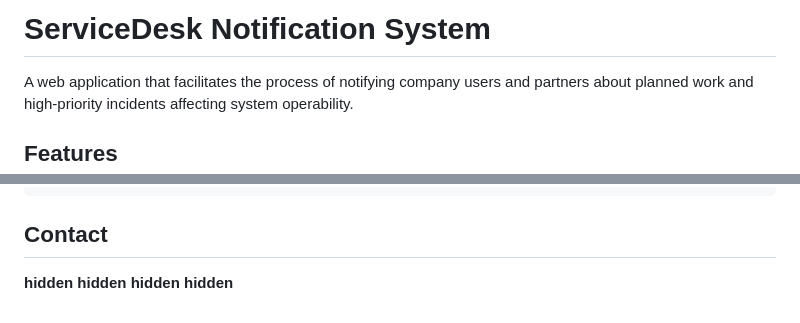
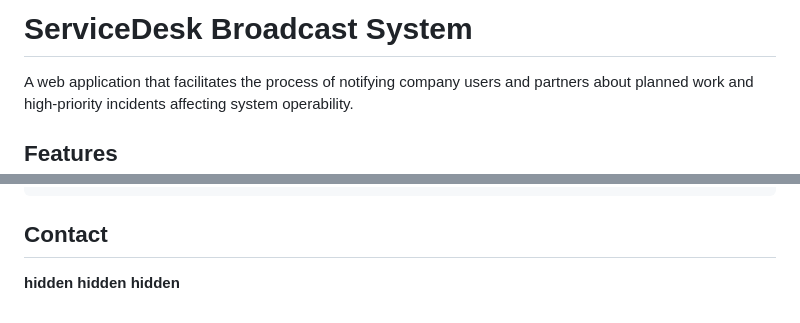
Before and after one commit to usernameyato/servicedesk-broadcast-system, a Markdown page: README.md, 2 parts joined by grey strips. GitHub-like rendering.

```diff
--- a/README.md
+++ b/README.md
@@ -1,4 +1,4 @@
-# ServiceDesk Notification System
+# ServiceDesk Broadcast System
 
 A web application that facilitates the process of notifying company users and partners about planned work and high-priority incidents affecting system operability.
 
@@ -175,4 +175,3 @@ SMPP_SENDER = '...'                     # String. SMS sender name
 **hidden**
 **hidden**
 **hidden**
-**hidden**
```
